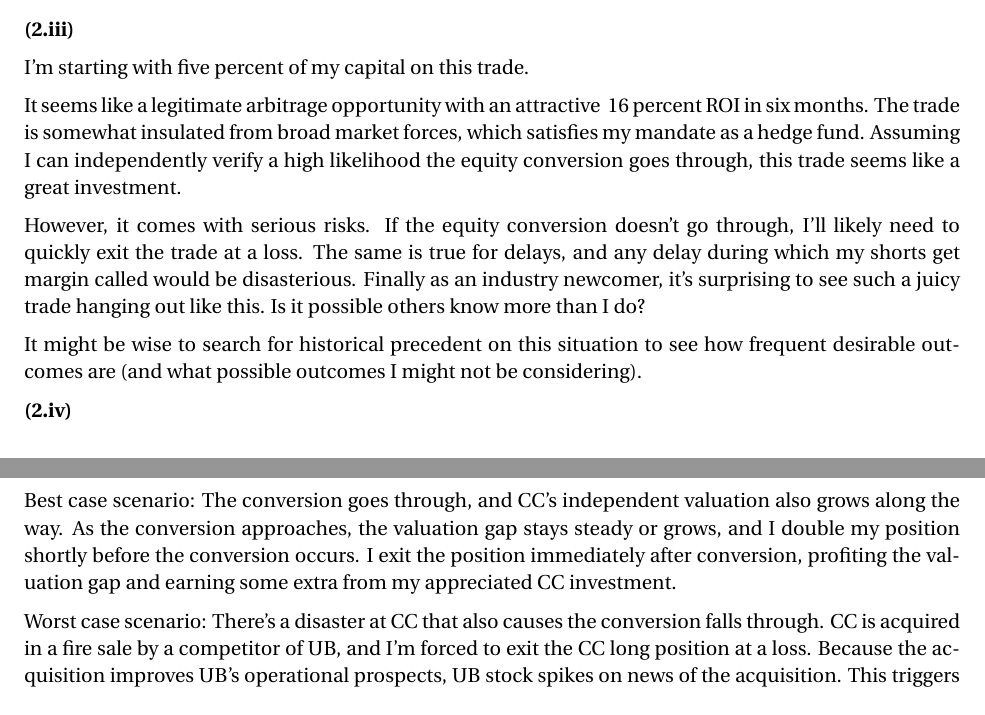
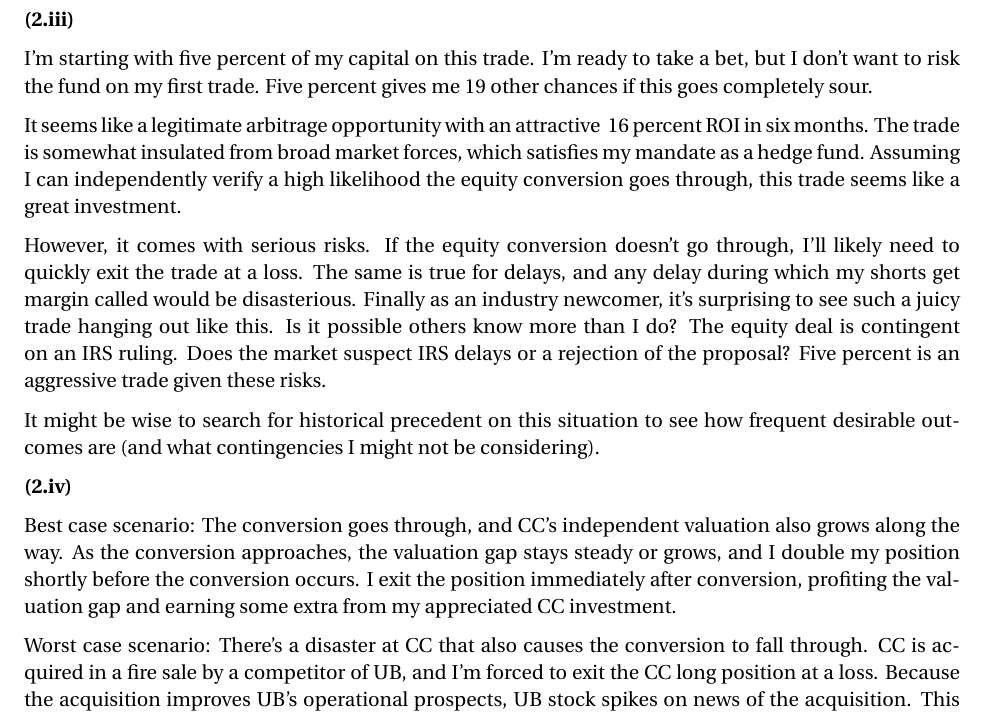
Before and after one commit to cfzimmerman/S25-EC1759, a LaTeX document (case1/case1.tex): two parts of pages 2 and 3 of 3 before the commit and part of page 3 of 3 after it, the two joined at a grey line, cut so that both start at the same text. Compiled offline with pdfLaTeX.

Commit message:
update writeup

```diff
--- a/case1/case1.tex
+++ b/case1/case1.tex
@@ -78,17 +80,17 @@ As long as the conversion goes through and the market prices converge, the fall
 \textbf{(2.iii)}
 
-I'm starting with five percent of my capital on this trade.
+I'm starting with five percent of my capital on this trade. I'm ready to take a bet, but I don't want to risk the fund on my first trade. Five percent gives me 19 other chances if this goes completely sour.
 
 It seems like a legitimate arbitrage opportunity with an attractive ~16 percent ROI in six months. The trade is somewhat insulated from broad market forces, which satisfies my mandate as a hedge fund. Assuming I can independently verify a high likelihood the equity conversion goes through, this trade seems like a great investment.
 
-However, it comes with serious risks. If the equity conversion doesn't go through, I'll likely need to quickly exit the trade at a loss. The same is true for delays, and any delay during which my shorts get margin called would be disasterious. Finally as an industry newcomer, it's surprising to see such a juicy trade hanging out like this. Is it possible others know more than I do?
+However, it comes with serious risks. If the equity conversion doesn't go through, I'll likely need to quickly exit the trade at a loss. The same is true for delays, and any delay during which my shorts get margin called would be disasterious. Finally as an industry newcomer, it's surprising to see such a juicy trade hanging out like this. Is it possible others know more than I do? The equity deal is contingent on an IRS ruling. Does the market suspect IRS delays or a rejection of the proposal? Five percent is an aggressive trade given these risks.
 
-It might be wise to search for historical precedent on this situation to see how frequent desirable outcomes are (and what possible outcomes I might not be considering).
+It might be wise to search for historical precedent on this situation to see how frequent desirable outcomes are (and what contingencies I might not be considering).
 
 \textbf{(2.iv)}
 
 Best case scenario: The conversion goes through, and CC's independent valuation also grows along the way. As the conversion approaches, the valuation gap stays steady or grows, and I double my position shortly before the conversion occurs. I exit the position immediately after conversion, profiting the valuation gap and earning some extra from my appreciated CC investment.
 
-Worst case scenario: There's a disaster at CC that also causes the conversion falls through. CC is acquired in a fire sale by a competitor of UB, and I'm forced to exit the CC long position at a loss. Because the acquisition improves UB's operational prospects, UB stock spikes on news of the acquisition. This triggers a short squeeze as I try to unwind the UB short. All the fund reserves get burned in the squeeze, and my fund dissolves unable to cover the UB short.
+Worst case scenario: There's a disaster at CC that also causes the conversion to fall through. CC is acquired in a fire sale by a competitor of UB, and I'm forced to exit the CC long position at a loss. Because the acquisition improves UB's operational prospects, UB stock spikes on news of the acquisition. This triggers a short squeeze as I try to unwind the UB short. All the fund reserves get burned in the squeeze, and my fund dissolves unable to cover the UB short.
 
 \end{document}
```
Also changed, not shown: case1/case1.pdf, case1/case1.tex (2 more changed lines).
